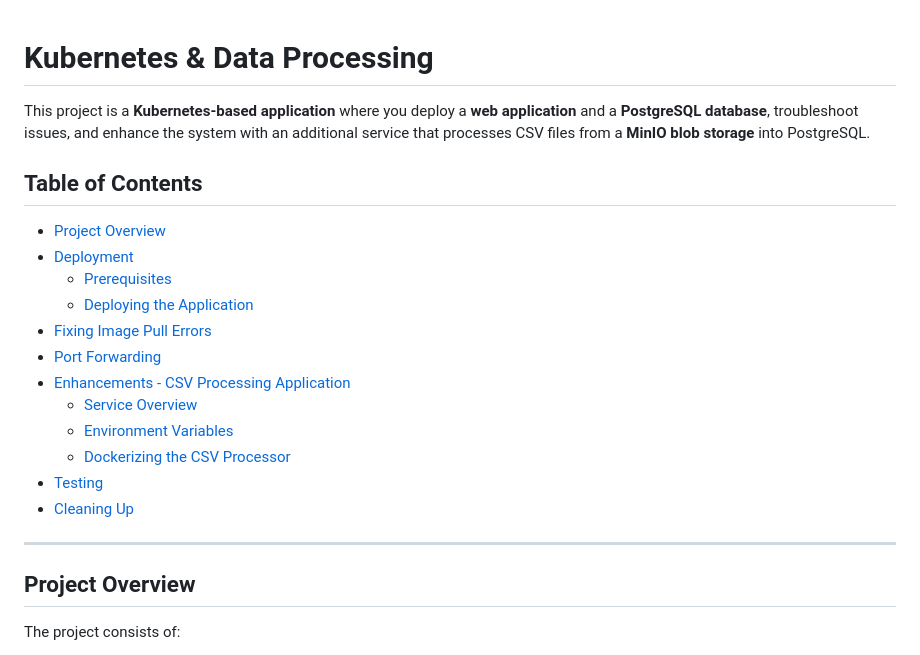
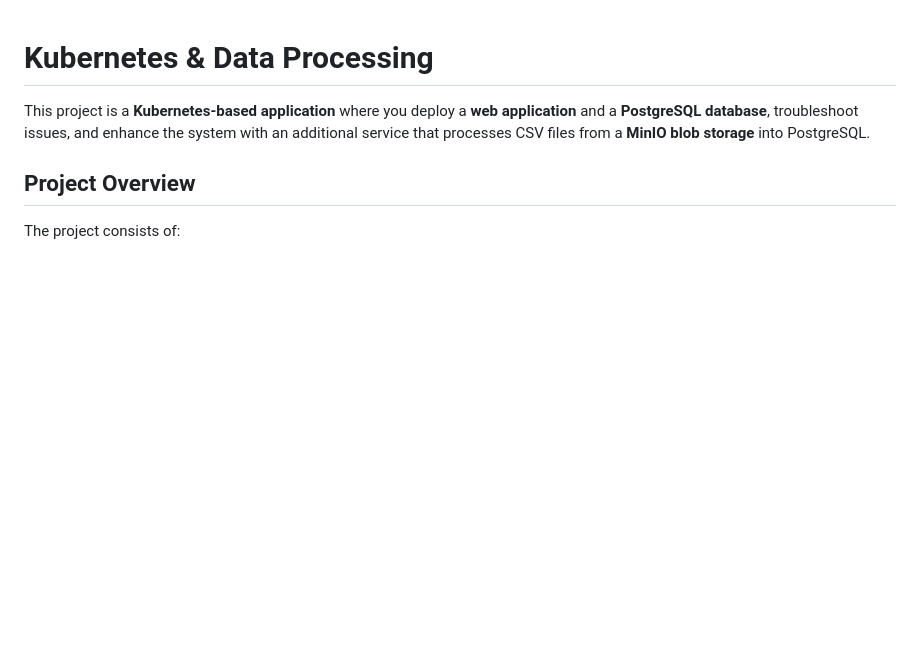
Before and after one commit to obusorezekiel/interview, a Markdown page: README.md, the part around the change. GitHub-like rendering; blank space fills up the shorter version.

Commit message:
adjusted readme

```diff
--- a/README.md
+++ b/README.md
@@ -1,22 +1,6 @@
 # **Kubernetes & Data Processing**
 
 This project is a **Kubernetes-based application** where you deploy a **web application** and a **PostgreSQL database**, troubleshoot issues, and enhance the system with an additional service that processes CSV files from a **MinIO blob storage** into PostgreSQL.
-
-## **Table of Contents**
-- [Project Overview](#project-overview)
-- [Deployment](#deployment)
-  - [Prerequisites](#prerequisites)
-  - [Deploying the Application](#deploying-the-application)
-- [Fixing Image Pull Errors](#fixing-image-pull-errors)
-- [Port Forwarding](#port-forwarding)
-- [Enhancements - CSV Processing Application](#enhancements---csv-processing-application)
-  - [Service Overview](#service-overview)
-  - [Environment Variables](#environment-variables)
-  - [Dockerizing the CSV Processor](#dockerizing-the-csv-processor)
-- [Testing](#testing)
-- [Cleaning Up](#cleaning-up)
-
----
 
 ## **Project Overview**
 The project consists of:
```
